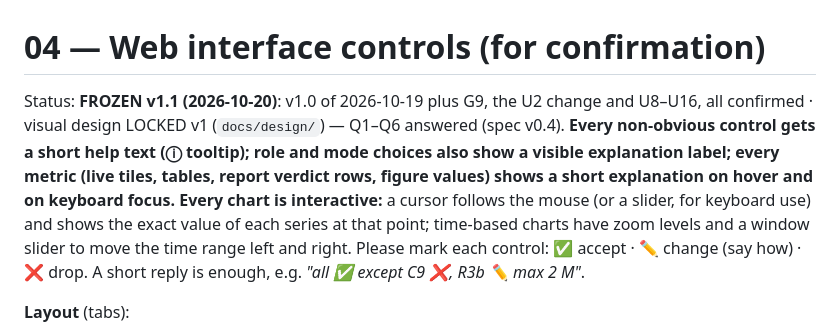
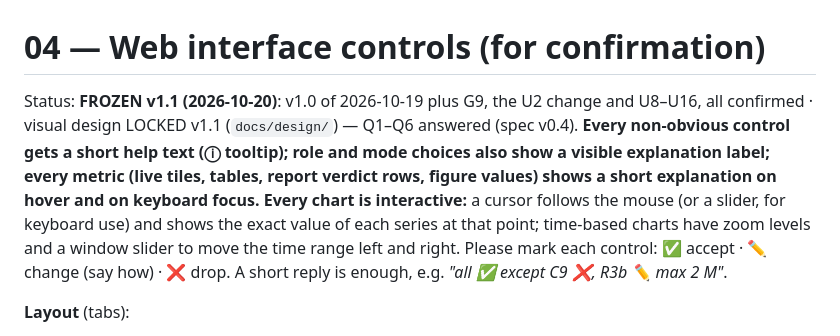
Before and after one commit to vuckovic/TrafficGenerator, a Markdown page: docs/04-ui-controls.md, the part around the change. Rendered like a GitHub page.

Commit message:
Controls doc: refers to design v1.1
Co-Authored-By: Claude Opus 5.5 <noreply@anthropic.com>
Claude-Session: https://claude.ai/code/session_01Gi4Cj2xj2NTnUfmTpNbBh6

```diff
--- a/docs/04-ui-controls.md
+++ b/docs/04-ui-controls.md
@@ -1,6 +1,6 @@
 # 04 — Web interface controls (for confirmation)
 
-Status: **FROZEN v1.1 (2026‑10‑20)**: v1.0 of 2026‑10‑19 plus G9, the U2 change and U8–U16, all confirmed · visual design LOCKED v1 (`docs/design/`) — Q1–Q6 answered (spec v0.4). **Every non‑obvious control gets a short help text (ⓘ tooltip); role and mode choices also show a visible explanation label; every metric (live tiles, tables, report verdict rows, figure values) shows a short explanation on hover and on keyboard focus.** **Every chart is interactive:** a cursor follows the mouse (or a slider, for keyboard use) and shows the exact value of each series at that point; time‑based charts have zoom levels and a window slider to move the time range left and right. Please mark each control: ✅ accept · ✏️ change (say how) · ❌ drop. A short reply is enough, e.g. *"all ✅ except C9 ❌, R3b ✏️ max 2 M"*.
+Status: **FROZEN v1.1 (2026‑10‑20)**: v1.0 of 2026‑10‑19 plus G9, the U2 change and U8–U16, all confirmed · visual design LOCKED v1.1 (`docs/design/`) — Q1–Q6 answered (spec v0.4). **Every non‑obvious control gets a short help text (ⓘ tooltip); role and mode choices also show a visible explanation label; every metric (live tiles, tables, report verdict rows, figure values) shows a short explanation on hover and on keyboard focus.** **Every chart is interactive:** a cursor follows the mouse (or a slider, for keyboard use) and shows the exact value of each series at that point; time‑based charts have zoom levels and a window slider to move the time range left and right. Please mark each control: ✅ accept · ✏️ change (say how) · ❌ drop. A short reply is enough, e.g. *"all ✅ except C9 ❌, R3b ✏️ max 2 M"*.
 
 **Layout** (tabs):
 1. **Benchmark** — set up the DUT, routers and scenario on the left; live view on the right.
```
